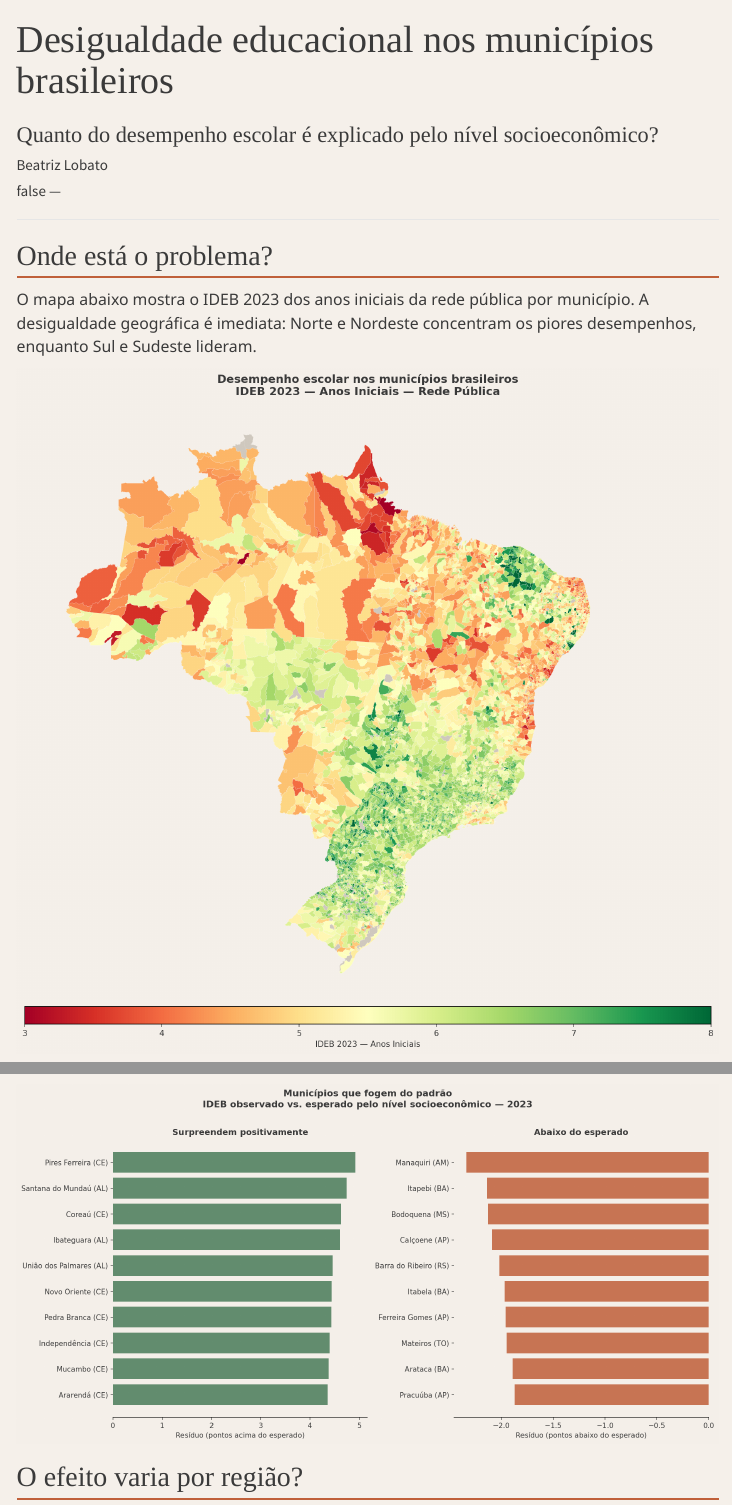
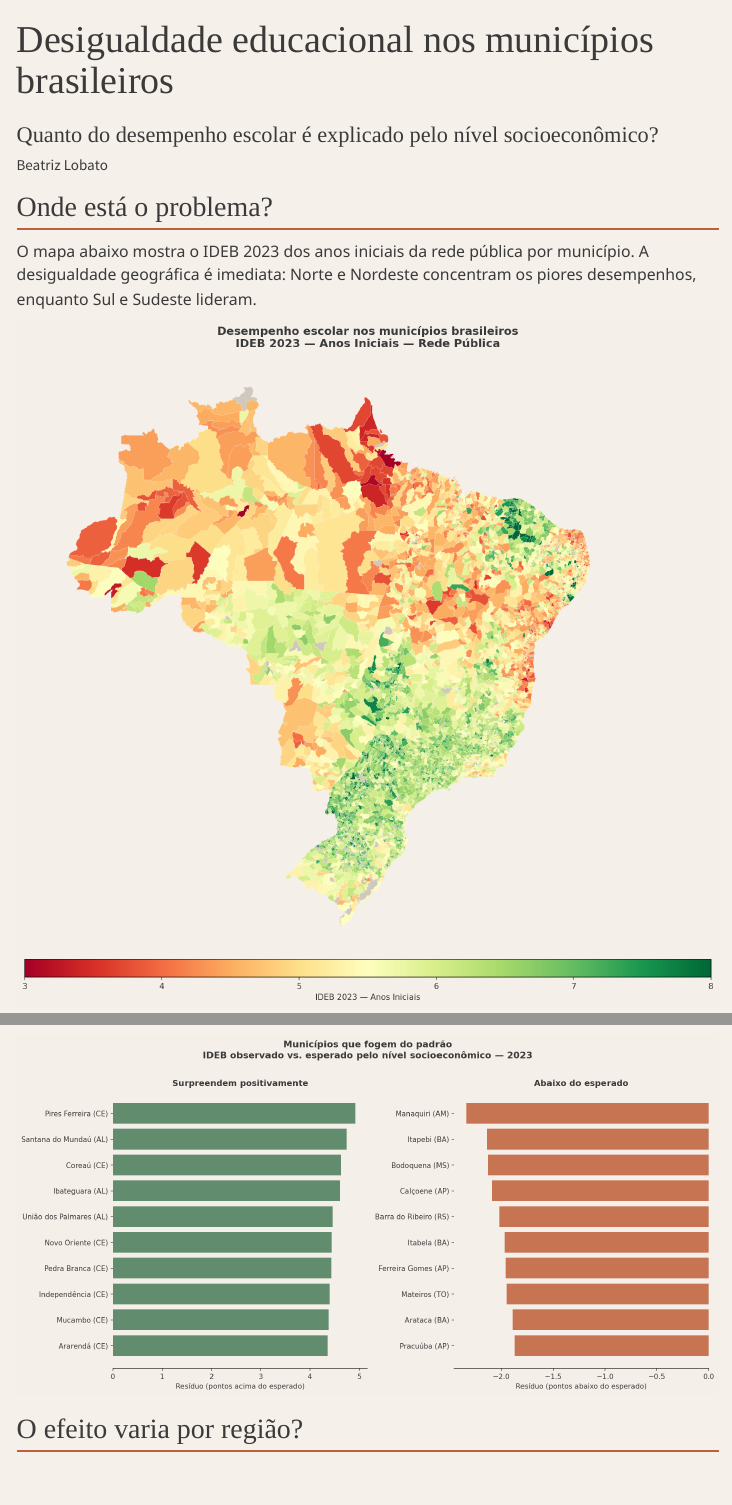
Before and after one commit to BeatrizLobato/beatrizlobato.github.io, a Quarto document (analise_ideb_inse.qmd): the page in a window 1100 px wide, from its top, and a second part further down, joined at a grey line. Rendered offline with R 4.5, knitr and Pandoc in place of Quarto, with nearby package versions; menus at the side of the page are left out.

Commit message:
Update analise_ideb_inse.qmd

```diff
--- a/analise_ideb_inse.qmd
+++ b/analise_ideb_inse.qmd
@@ -2,7 +2,6 @@
 title: "Desigualdade educacional nos municípios brasileiros"
 subtitle: "Quanto do desempenho escolar é explicado pelo nível socioeconômico?"
 author: "Beatriz Lobato"
-date: false ---
 format:
   html:
     toc: true
```
Also changed, not shown: analise_ideb_inse.qmd (19 more changed lines).
